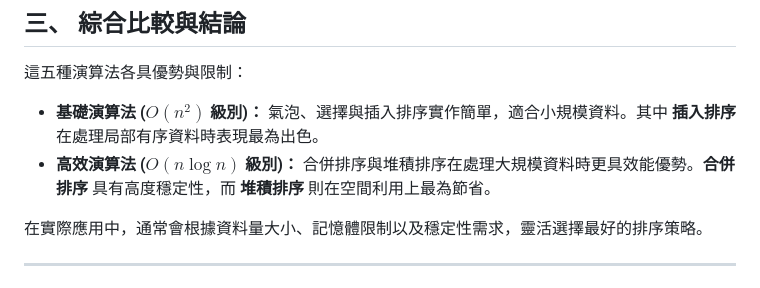
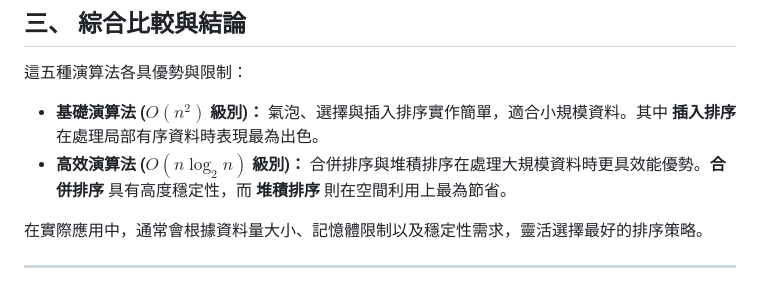
Before and after one commit to lichangye-art/sort_report, a Markdown page: README.md, the part around the change. Rendered like a GitHub page.

```diff
--- a/README.md
+++ b/README.md
@@ -62,7 +62,7 @@
 這五種演算法各具優勢與限制：
 
 - **基礎演算法 ($O(n^2)$ 級別)：** 氣泡、選擇與插入排序實作簡單，適合小規模資料。其中 **插入排序** 在處理局部有序資料時表現最為出色。
-- **高效演算法 ($O(n \log n)$ 級別)：** 合併排序與堆積排序在處理大規模資料時更具效能優勢。**合併排序** 具有高度穩定性，而 **堆積排序** 則在空間利用上最為節省。
+- **高效演算法 ($O(n \log_{2}n)$ 級別)：** 合併排序與堆積排序在處理大規模資料時更具效能優勢。**合併排序** 具有高度穩定性，而 **堆積排序** 則在空間利用上最為節省。
 
 在實際應用中，通常會根據資料量大小、記憶體限制以及穩定性需求，靈活選擇最好的排序策略。
 
```
